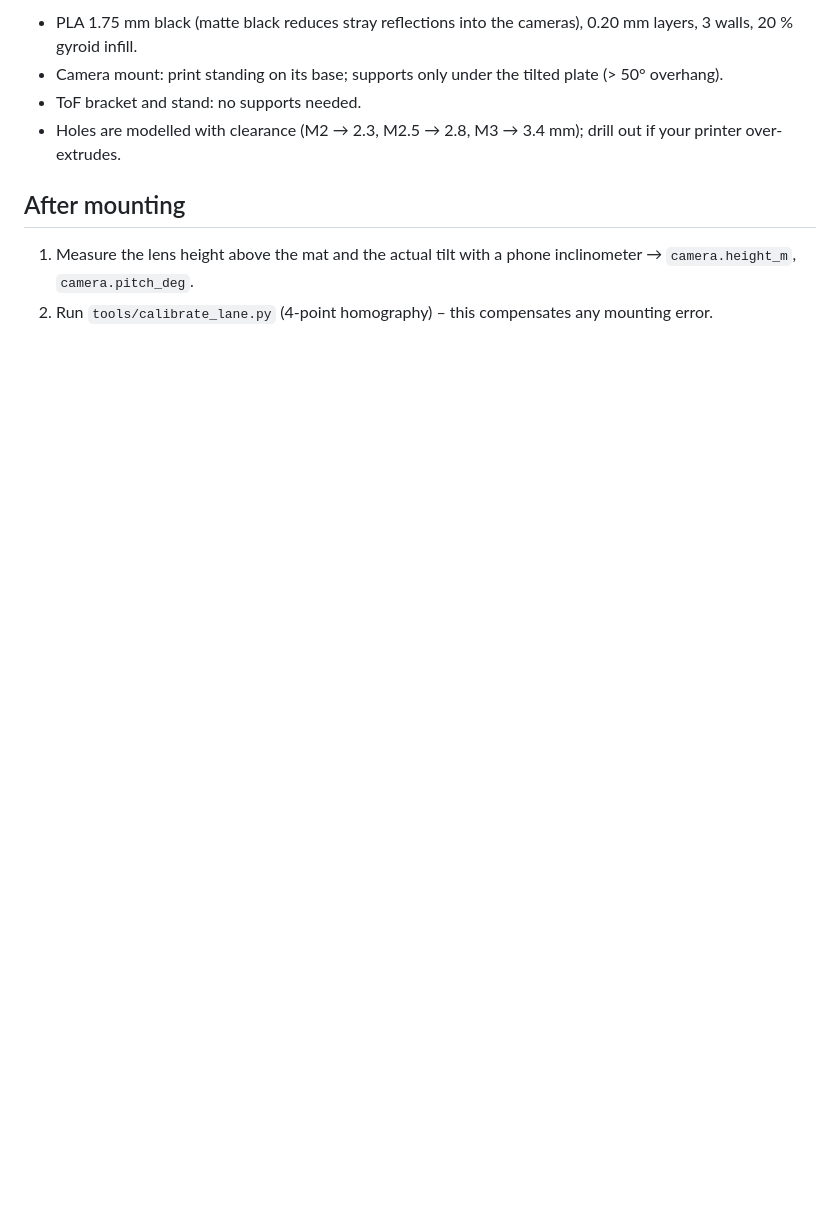
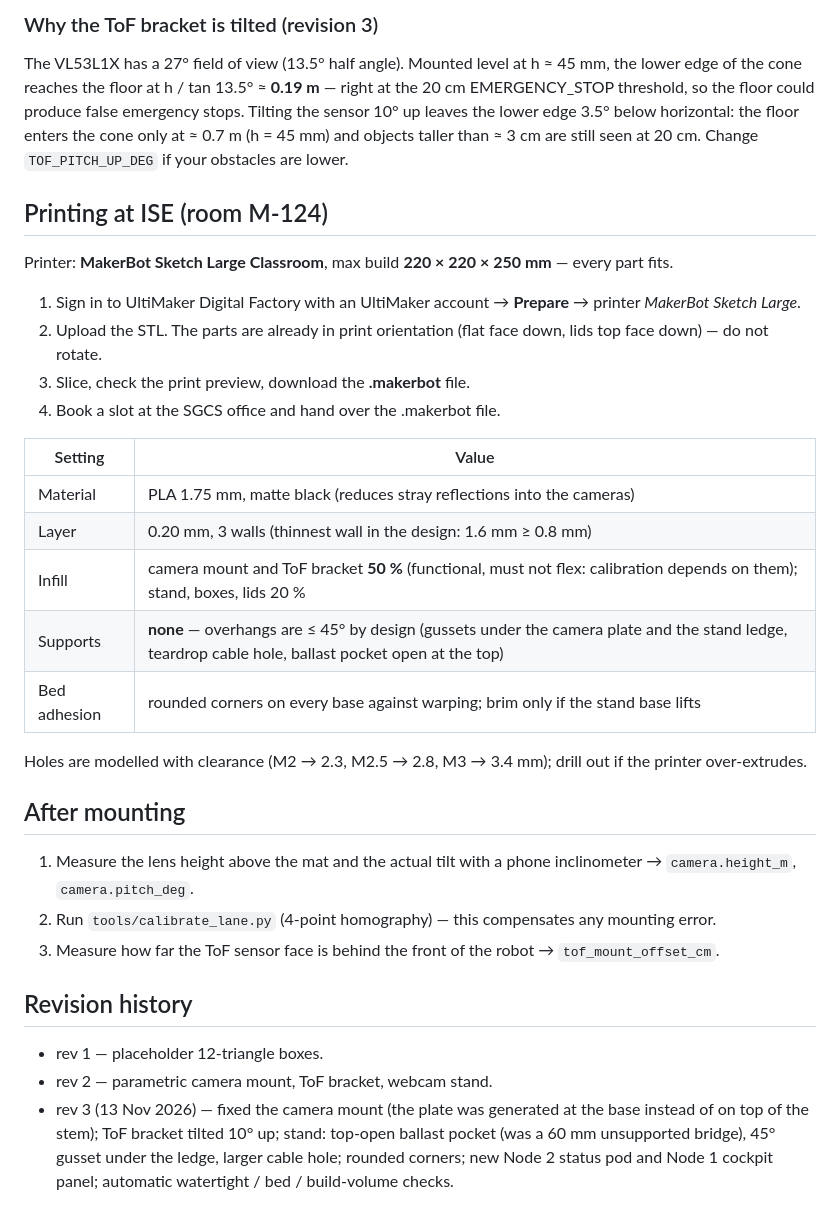
Before and after one commit to liyskii/AdownDriver---VIP, a Markdown page: cad_models/CAD_SPECIFICATIONS.md, the part around one of its changes. GitHub-like rendering; blank space fills up the shorter version.

```diff
--- a/cad_models/CAD_SPECIFICATIONS.md
+++ b/cad_models/CAD_SPECIFICATIONS.md
@@ -16,10 +27,42 @@ Edit the parameters at the top and run `python3 cad_models/generate_stl.py`
 
-* PLA 1.75 mm black (matte black reduces stray reflections into the cameras), 0.20 mm layers, 3 walls, 20 % gyroid infill.
-* Camera mount: print standing on its base; supports only under the tilted plate (> 50° overhang).
-* ToF bracket and stand: no supports needed.
-* Holes are modelled with clearance (M2 → 2.3, M2.5 → 2.8, M3 → 3.4 mm); drill out if your printer over-extrudes.
+### Why the ToF bracket is tilted (revision 3)
+
+The VL53L1X has a 27° field of view (13.5° half angle). Mounted level at h ≈ 45 mm, the lower edge of
+the cone reaches the floor at h / tan 13.5° ≈ **0.19 m** — right at the 20 cm EMERGENCY_STOP threshold,
+so the floor could produce false emergency stops. Tilting the sensor 10° up leaves the lower edge
+3.5° below horizontal: the floor enters the cone only at ≈ 0.7 m (h = 45 mm) and objects taller than
+≈ 3 cm are still seen at 20 cm. Change `TOF_PITCH_UP_DEG` if your obstacles are lower.
+
+## Printing at ISE (room M-124)
+
+Printer: **MakerBot Sketch Large Classroom**, max build **220 × 220 × 250 mm** — every part fits.
+
+1. Sign in to UltiMaker Digital Factory with an UltiMaker account → **Prepare** → printer *MakerBot Sketch Large*.
+2. Upload the STL. The parts are already in print orientation (flat face down, lids top face down) — do not rotate.
+3. Slice, check the print preview, download the **.makerbot** file.
+4. Book a slot at the SGCS office and hand over the .makerbot file.
+
+| Setting | Value |
+|---|---|
+| Material | PLA 1.75 mm, matte black (reduces stray reflections into the cameras) |
+| Layer | 0.20 mm, 3 walls (thinnest wall in the design: 1.6 mm ≥ 0.8 mm) |
+| Infill | camera mount and ToF bracket **50 %** (functional, must not flex: calibration depends on them); stand, boxes, lids 20 % |
+| Supports | **none** — overhangs are ≤ 45° by design (gussets under the camera plate and the stand ledge, teardrop cable hole, ballast pocket open at the top) |
+| Bed adhesion | rounded corners on every base against warping; brim only if the stand base lifts |
+
+Holes are modelled with clearance (M2 → 2.3, M2.5 → 2.8, M3 → 3.4 mm); drill out if the printer over-extrudes.
 
 ## After mounting
 
 1. Measure the lens height above the mat and the actual tilt with a phone inclinometer → `camera.height_m`, `camera.pitch_deg`.
-2. Run `tools/calibrate_lane.py` (4-point homography) – this compensates any mounting error.
+2. Run `tools/calibrate_lane.py` (4-point homography) — this compensates any mounting error.
+3. Measure how far the ToF sensor face is behind the front of the robot → `tof_mount_offset_cm`.
+
+## Revision history
+
+* rev 1 — placeholder 12-triangle boxes.
+* rev 2 — parametric camera mount, ToF bracket, webcam stand.
+* rev 3 (13 Nov 2026) — fixed the camera mount (the plate was generated at the base instead of on top
+  of the stem); ToF bracket tilted 10° up; stand: top-open ballast pocket (was a 60 mm unsupported
+  bridge), 45° gusset under the ledge, larger cable hole; rounded corners; new Node 2 status pod and
+  Node 1 cockpit panel; automatic watertight / bed / build-volume checks.
```
Also changed, not shown: other parts of cad_models/CAD_SPECIFICATIONS.md (+18 -7 lines), docs/HARDWARE_WIRING.md (+2 -2 lines), docs/SPEC_REVISION.md (+1 -0 lines), cad_models/parts_preview.png, 8 other files.
